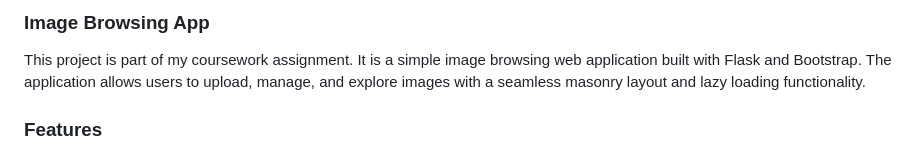
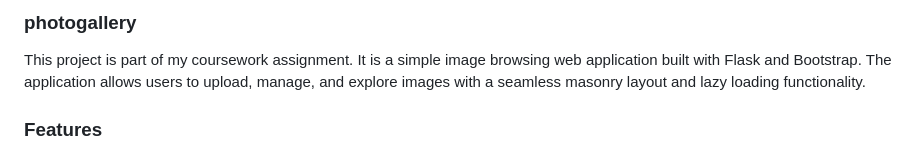
Before and after one commit to TwoOnefour/photogallery, a Markdown page: README.md, the part around the change. GitHub-like rendering.

```diff
--- a/README.md
+++ b/README.md
@@ -1,4 +1,4 @@
-### Image Browsing App
+### photogallery
 
 This project is part of my coursework assignment. It is a simple image browsing web application built with Flask and Bootstrap. The application allows users to upload, manage, and explore images with a seamless masonry layout and lazy loading functionality.
 
```
